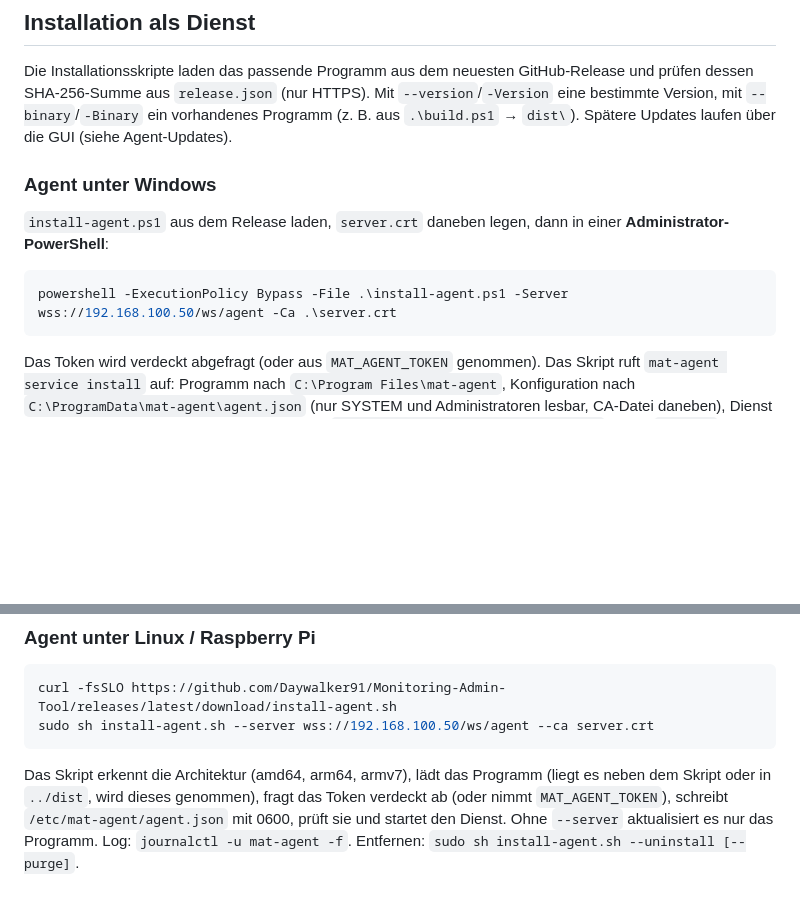
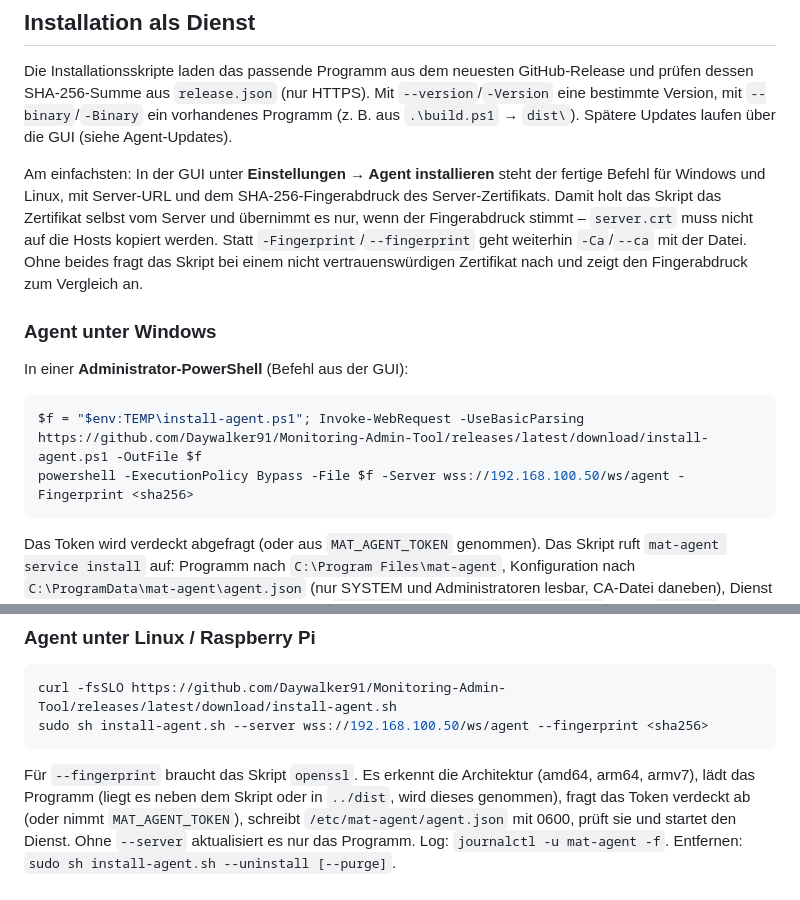
Before and after one commit to Daywalker91/Monitoring-Admin-Tool, a Markdown page: README.md, 2 parts joined by grey strips. GitHub-like rendering; blank space fills up the shorter version.

Commit message:
docs: Installation mit Fingerabdruck aus der GUI
Co-Authored-By: Claude Opus 5.5 <noreply@anthropic.com>

````diff
--- a/README.md
+++ b/README.md
@@ -56,13 +56,20 @@ dessen SHA-256-Summe aus `release.json` (nur HTTPS). Mit `--version`/`-Version`
 Version, mit `--binary`/`-Binary` ein vorhandenes Programm (z. B. aus `.\build.ps1` → `dist\`).
 Spätere Updates laufen über die GUI (siehe Agent-Updates).
 
+Am einfachsten: In der GUI unter **Einstellungen → Agent installieren** steht der fertige Befehl für
+Windows und Linux, mit Server-URL und dem SHA-256-Fingerabdruck des Server-Zertifikats. Damit holt
+das Skript das Zertifikat selbst vom Server und übernimmt es nur, wenn der Fingerabdruck stimmt –
+`server.crt` muss nicht auf die Hosts kopiert werden. Statt `-Fingerprint`/`--fingerprint` geht
+weiterhin `-Ca`/`--ca` mit der Datei. Ohne beides fragt das Skript bei einem nicht
+vertrauenswürdigen Zertifikat nach und zeigt den Fingerabdruck zum Vergleich an.
+
 ### Agent unter Windows
 
-`install-agent.ps1` aus dem Release laden, `server.crt` daneben legen, dann in einer
-**Administrator-PowerShell**:
+In einer **Administrator-PowerShell** (Befehl aus der GUI):
 
 ```powershell
-powershell -ExecutionPolicy Bypass -File .\install-agent.ps1 -Server wss://192.168.100.50/ws/agent -Ca .\server.crt
+$f = "$env:TEMP\install-agent.ps1"; Invoke-WebRequest -UseBasicParsing https://github.com/Daywalker91/Monitoring-Admin-Tool/releases/latest/download/install-agent.ps1 -OutFile $f
+powershell -ExecutionPolicy Bypass -File $f -Server wss://192.168.100.50/ws/agent -Fingerprint <sha256>
 ```
 
 Das Token wird verdeckt abgefragt (oder aus `MAT_AGENT_TOKEN` genommen). Das Skript ruft
@@ -83,10 +90,10 @@ mat-agent service status              # geht auch ohne Administrator
 
 ```sh
 curl -fsSLO https://github.com/Daywalker91/Monitoring-Admin-Tool/releases/latest/download/install-agent.sh
-sudo sh install-agent.sh --server wss://192.168.100.50/ws/agent --ca server.crt
+sudo sh install-agent.sh --server wss://192.168.100.50/ws/agent --fingerprint <sha256>
 ```
 
-Das Skript erkennt die Architektur (amd64, arm64, armv7), lädt das Programm (liegt es neben dem
+Für `--fingerprint` braucht das Skript `openssl`. Es erkennt die Architektur (amd64, arm64, armv7), lädt das Programm (liegt es neben dem
 Skript oder in `../dist`, wird dieses genommen), fragt das Token verdeckt ab (oder nimmt
 `MAT_AGENT_TOKEN`), schreibt `/etc/mat-agent/agent.json` mit 0600, prüft sie und startet den Dienst.
 Ohne `--server` aktualisiert es nur das Programm. Log: `journalctl -u mat-agent -f`.
````
Also changed, not shown: deploy/k8s/README.md (+3 -2 lines).
